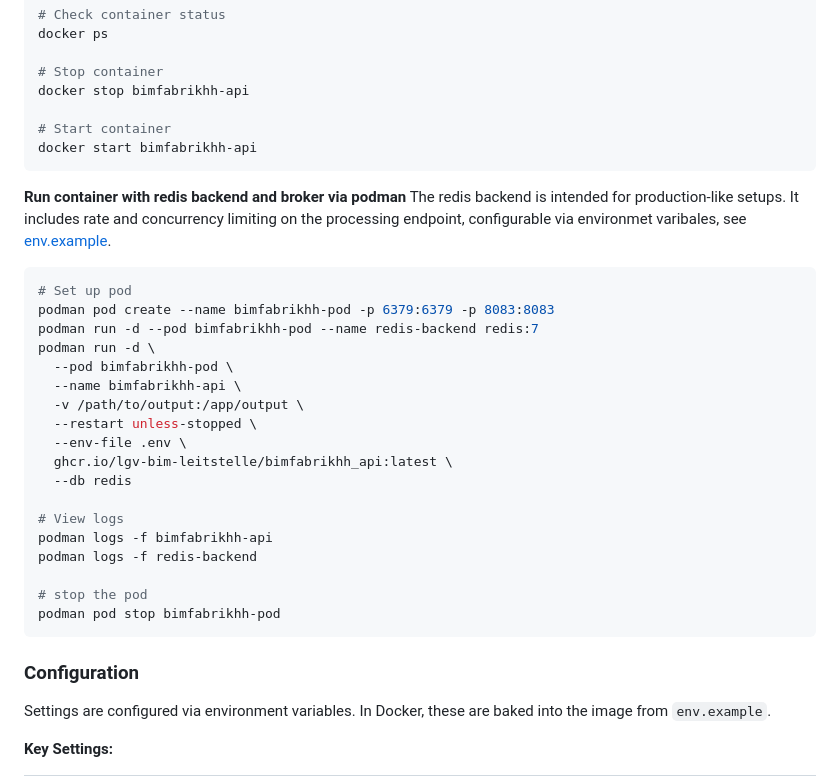
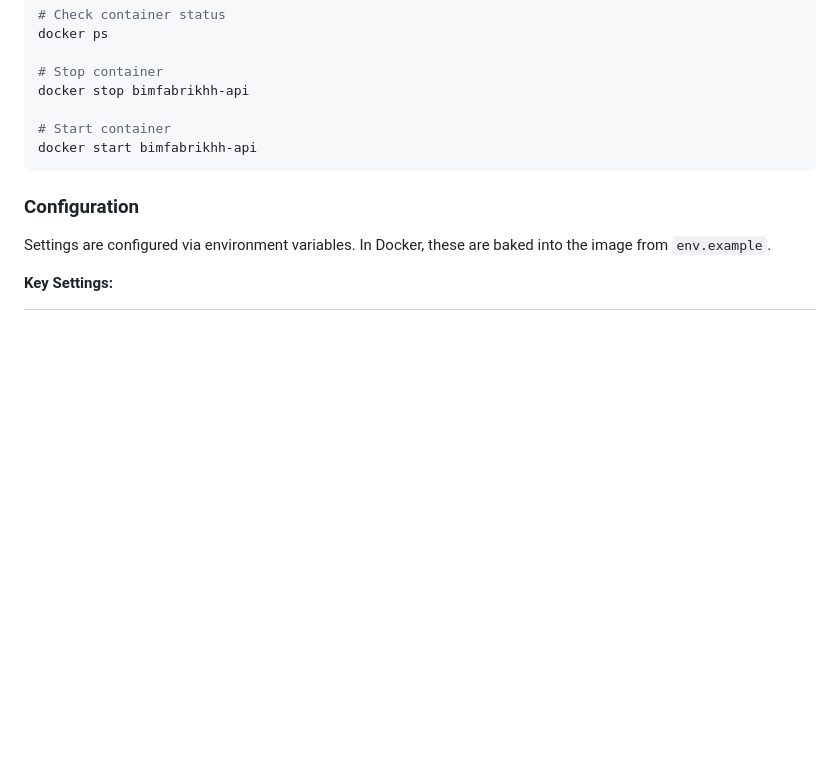
Before and after one commit to LGV-BIM-Leitstelle/BIMFabrikHH_api, a Markdown page: README.md, the part around the change. GitHub-like rendering; blank space fills up the shorter version.

Commit message:
remove podman setup section

````diff
--- a/README.md
+++ b/README.md
@@ -272,29 +272,6 @@ docker stop bimfabrikhh-api
 docker start bimfabrikhh-api
 ```
 
-**Run container with redis backend and broker via podman**
-The redis backend is intended for production-like setups. It includes rate and concurrency limiting on the processing endpoint, configurable via environmet varibales, see [env.example](env.example).
-```bash
-# Set up pod
-podman pod create --name bimfabrikhh-pod -p 6379:6379 -p 8083:8083
-podman run -d --pod bimfabrikhh-pod --name redis-backend redis:7
-podman run -d \
-  --pod bimfabrikhh-pod \
-  --name bimfabrikhh-api \
-  -v /path/to/output:/app/output \
-  --restart unless-stopped \
-  --env-file .env \
-  ghcr.io/lgv-bim-leitstelle/bimfabrikhh_api:latest \
-  --db redis
-
-# View logs
-podman logs -f bimfabrikhh-api
-podman logs -f redis-backend
-
-# stop the pod
-podman pod stop bimfabrikhh-pod
-```
-
 ### Configuration
 
 Settings are configured via environment variables. In Docker, these are baked into the image from `env.example`.
````
